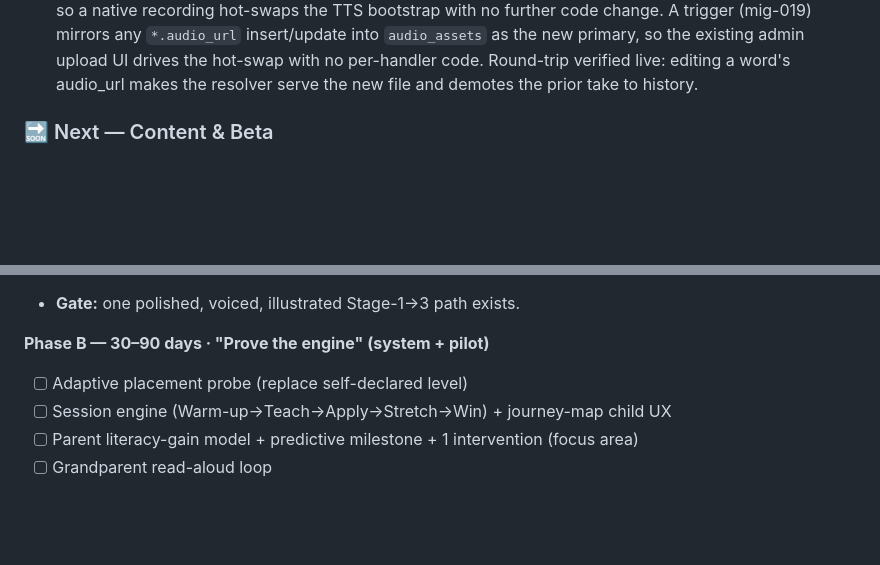
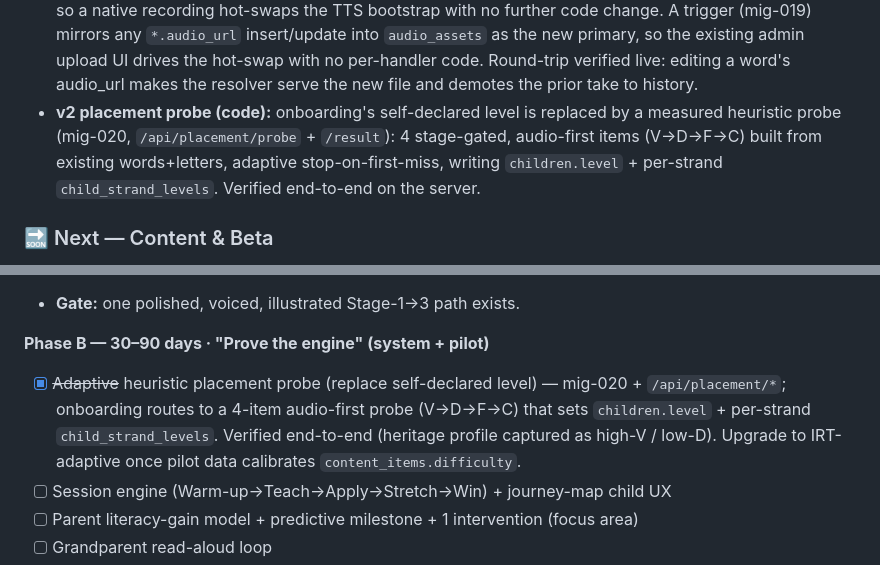
Before and after one commit to hamedafzali/KoodakBook, a Markdown page: project.md, 2 parts joined by grey strips. Drawn GitHub-style; blank space fills up the shorter version.

Commit message:
Doc: record placement probe (Phase B) shipped + verified

```diff
--- a/project.md
+++ b/project.md
@@ -751,6 +751,11 @@ MVP is fully built and running. All core features are implemented.
   as the new primary, so the existing admin upload UI drives the hot-swap with no
   per-handler code. Round-trip verified live: editing a word's audio_url makes
   the resolver serve the new file and demotes the prior take to history.
+- **v2 placement probe (code):** onboarding's self-declared level is replaced by
+  a measured heuristic probe (mig-020, `/api/placement/probe` + `/result`):
+  4 stage-gated, audio-first items (V→D→F→C) built from existing words+letters,
+  adaptive stop-on-first-miss, writing `children.level` + per-strand
+  `child_strand_levels`. Verified end-to-end on the server.
 
 ### 🔜 Next — Content & Beta
 
@@ -876,7 +881,11 @@ Whisper/server-ASR, stroke-scoring, B2B dashboards, print-on-demand.
 - **Gate:** one polished, voiced, illustrated Stage-1→3 path exists.
 
 **Phase B — 30–90 days · "Prove the engine" (system + pilot)**
-- [ ] Adaptive placement probe (replace self-declared level)
+- [x] ~~Adaptive~~ heuristic placement probe (replace self-declared level) —
+      mig-020 + `/api/placement/*`; onboarding routes to a 4-item audio-first
+      probe (V→D→F→C) that sets `children.level` + per-strand `child_strand_levels`.
+      Verified end-to-end (heritage profile captured as high-V / low-D). Upgrade
+      to IRT-adaptive once pilot data calibrates `content_items.difficulty`.
 - [ ] Session engine (Warm-up→Teach→Apply→Stretch→Win) + journey-map child UX
 - [ ] Parent literacy-gain model + predictive milestone + 1 intervention (focus area)
 - [ ] Grandparent read-aloud loop
```
